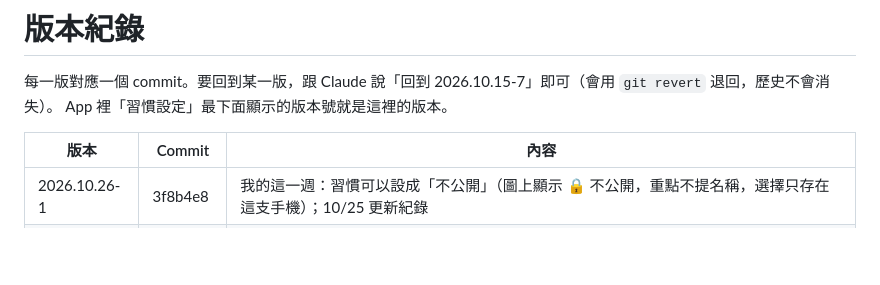
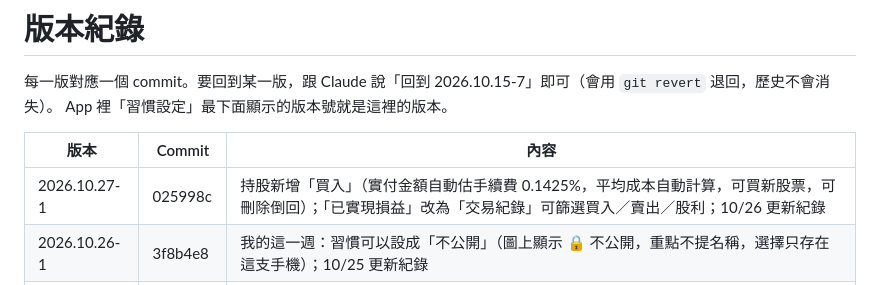
Before and after one commit to watercarrylee/habits, a Markdown page: VERSIONS.md, the part around the change. GitHub-like rendering; blank space fills up the shorter version.

Commit message:
VERSIONS: 2026.10.27-1
Co-Authored-By: Claude Opus 5.5 <noreply@anthropic.com>
Claude-Session: https://claude.ai/code/session_018zvDif4TJuQP2h9fyWDdc7

```diff
--- a/VERSIONS.md
+++ b/VERSIONS.md
@@ -5,6 +5,7 @@ App 裡「習慣設定」最下面顯示的版本號就是這裡的版本。
 
 | 版本 | Commit | 內容 |
 |---|---|---|
+| 2026.10.27-1 | 025998c | 持股新增「買入」（實付金額自動估手續費 0.1425%，平均成本自動計算，可買新股票，可刪除倒回）；「已實現損益」改為「交易紀錄」可篩選買入／賣出／股利；10/26 更新紀錄 |
 | 2026.10.26-1 | 3f8b4e8 | 我的這一週：習慣可以設成「不公開」（圖上顯示 🔒 不公開，重點不提名稱，選擇只存在這支手機）；10/25 更新紀錄 |
 | 2026.10.25-7 | 62e3d3f | 新增器械：低位划船機、槓片式推胸機 |
 | 2026.10.25-6 | 1e3e053 | 這週訓練建議下方的說明拿掉括號 |
```
